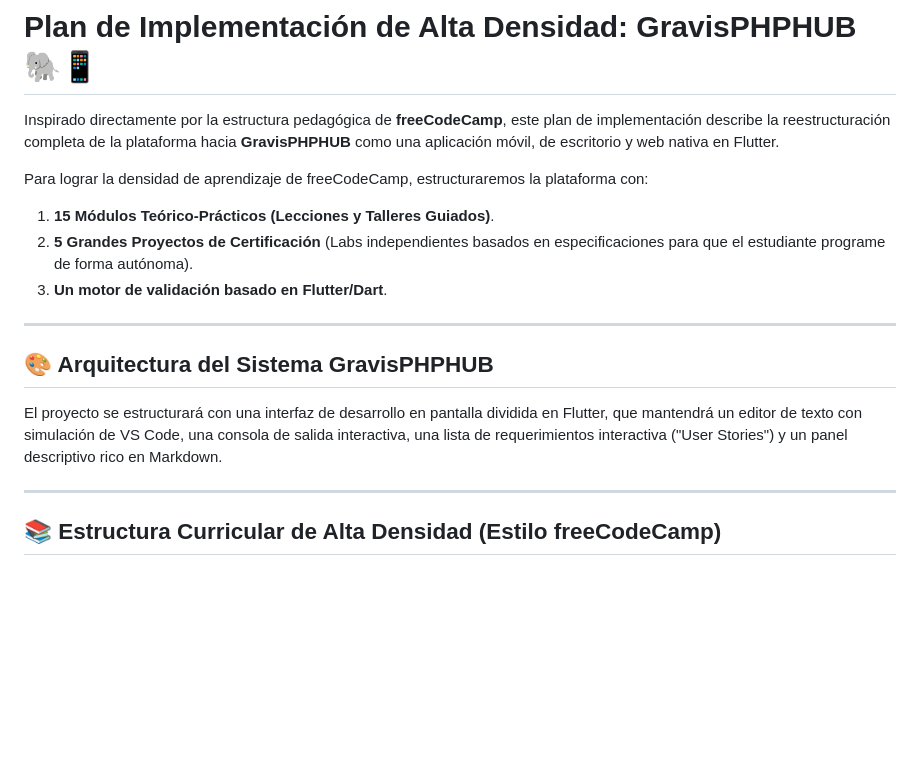
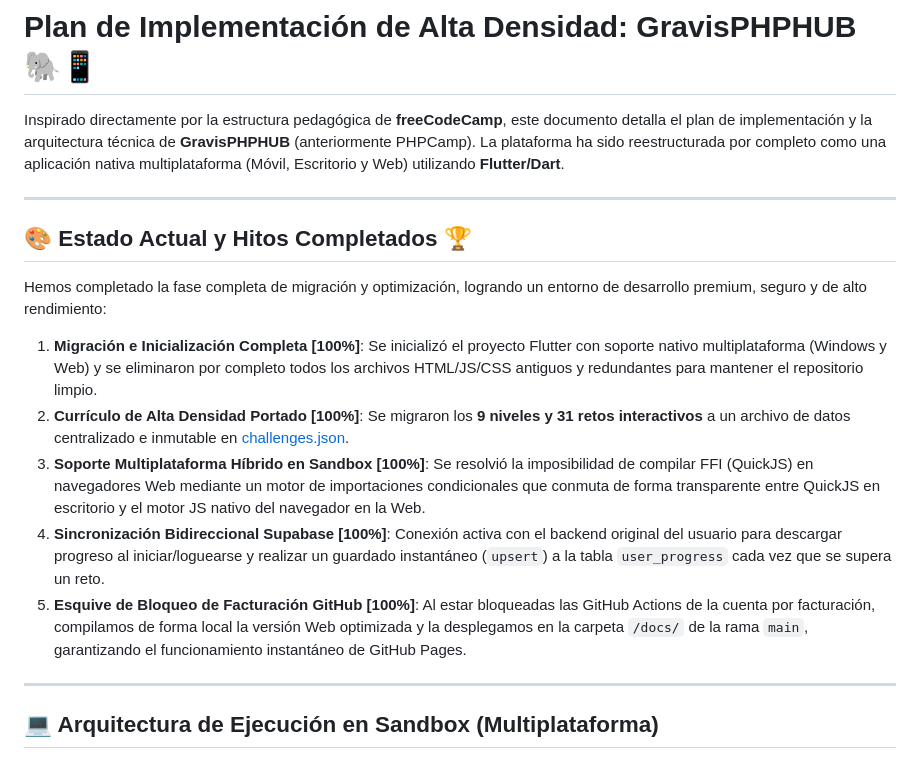
Before and after one commit to GravisLudio/phpcamp, a Markdown page: implementation_plan.md, the part around one of its changes. Rendered like a GitHub page; blank space fills up the shorter version.

```diff
--- a/implementation_plan.md
+++ b/implementation_plan.md
@@ -1,19 +1,20 @@
 # Plan de Implementación de Alta Densidad: GravisPHPHUB 🐘📱
 
-Inspirado directamente por la estructura pedagógica de **freeCodeCamp**, este plan de implementación describe la reestructuración completa de la plataforma hacia **GravisPHPHUB** como una aplicación móvil, de escritorio y web nativa en Flutter.
-
-Para lograr la densidad de aprendizaje de freeCodeCamp, estructuraremos la plataforma con:
-1.  **15 Módulos Teórico-Prácticos (Lecciones y Talleres Guiados)**.
-2.  **5 Grandes Proyectos de Certificación** (Labs independientes basados en especificaciones para que el estudiante programe de forma autónoma).
-3.  **Un motor de validación basado en Flutter/Dart**.
+Inspirado directamente por la estructura pedagógica de **freeCodeCamp**, este documento detalla el plan de implementación y la arquitectura técnica de **GravisPHPHUB** (anteriormente PHPCamp). La plataforma ha sido reestructurada por completo como una aplicación nativa multiplataforma (Móvil, Escritorio y Web) utilizando **Flutter/Dart**.
 
 ---
 
-## 🎨 Arquitectura del Sistema GravisPHPHUB
+## 🎨 Estado Actual y Hitos Completados 🏆
 
-El proyecto se estructurará con una interfaz de desarrollo en pantalla dividida en Flutter, que mantendrá un editor de texto con simulación de VS Code, una consola de salida interactiva, una lista de requerimientos interactiva ("User Stories") y un panel descriptivo rico en Markdown.
+Hemos completado la fase completa de migración y optimización, logrando un entorno de desarrollo premium, seguro y de alto rendimiento:
+
+1. **Migración e Inicialización Completa [100%]**: Se inicializó el proyecto Flutter con soporte nativo multiplataforma (Windows y Web) y se eliminaron por completo todos los archivos HTML/JS/CSS antiguos y redundantes para mantener el repositorio limpio.
+2. **Currículo de Alta Densidad Portado [100%]**: Se migraron los **9 niveles y 31 retos interactivos** a un archivo de datos centralizado e inmutable en [challenges.json](file:///c:/DEV/GravisStudyingHUB/gravis_php_hub/assets/curriculum/challenges.json).
+3. **Soporte Multiplataforma Híbrido en Sandbox [100%]**: Se resolvió la imposibilidad de compilar FFI (QuickJS) en navegadores Web mediante un motor de importaciones condicionales que conmuta de forma transparente entre QuickJS en escritorio y el motor JS nativo del navegador en la Web.
+4. **Sincronización Bidireccional Supabase [100%]**: Conexión activa con el backend original del usuario para descargar progreso al iniciar/loguearse y realizar un guardado instantáneo (`upsert`) a la tabla `user_progress` cada vez que se supera un reto.
+5. **Esquive de Bloqueo de Facturación GitHub [100%]**: Al estar bloqueadas las GitHub Actions de la cuenta por facturación, compilamos de forma local la versión Web optimizada y la desplegamos en la carpeta `/docs/` de la rama `main`, garantizando el funcionamiento instantáneo de GitHub Pages.
 
 ---
 
-## 📚 Estructura Curricular de Alta Densidad (Estilo freeCodeCamp)
+## 💻 Arquitectura de Ejecución en Sandbox (Multiplataforma)
 
```
Also changed, not shown: other parts of implementation_plan.md (+70 -107 lines).
